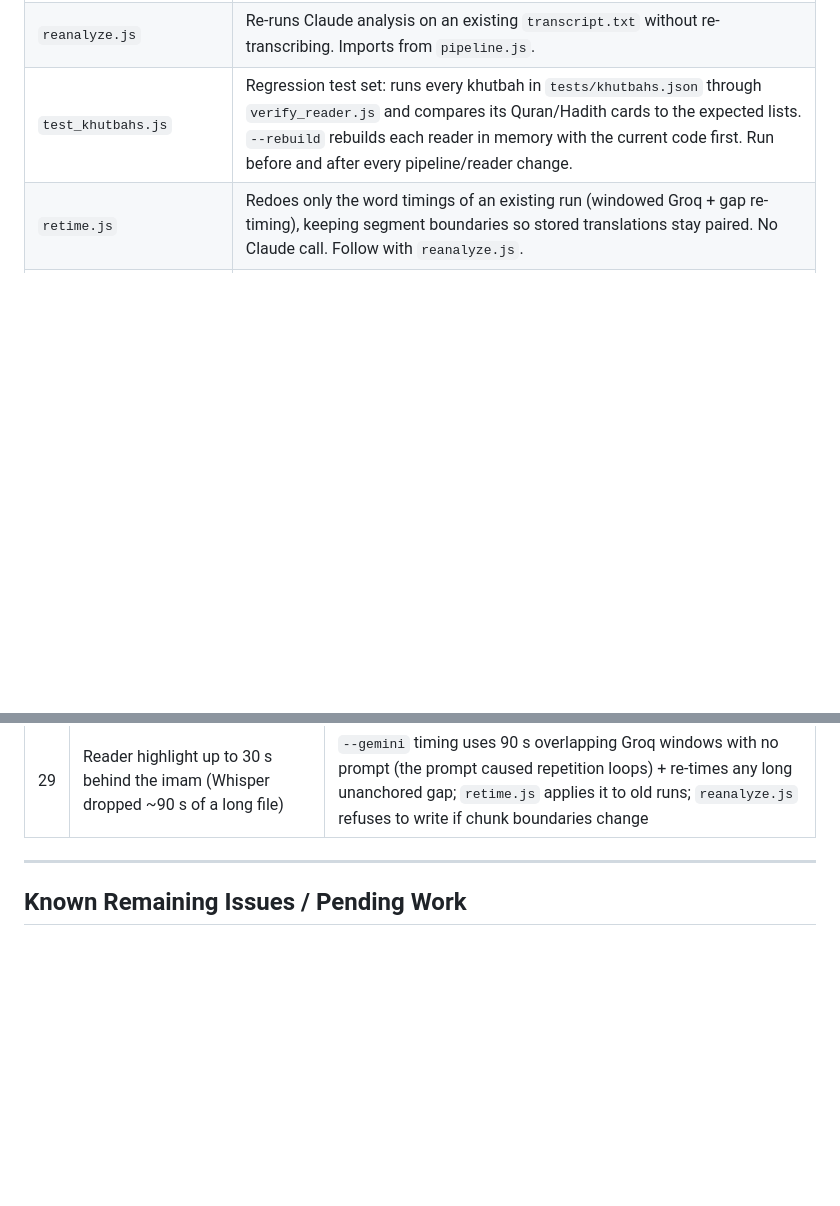
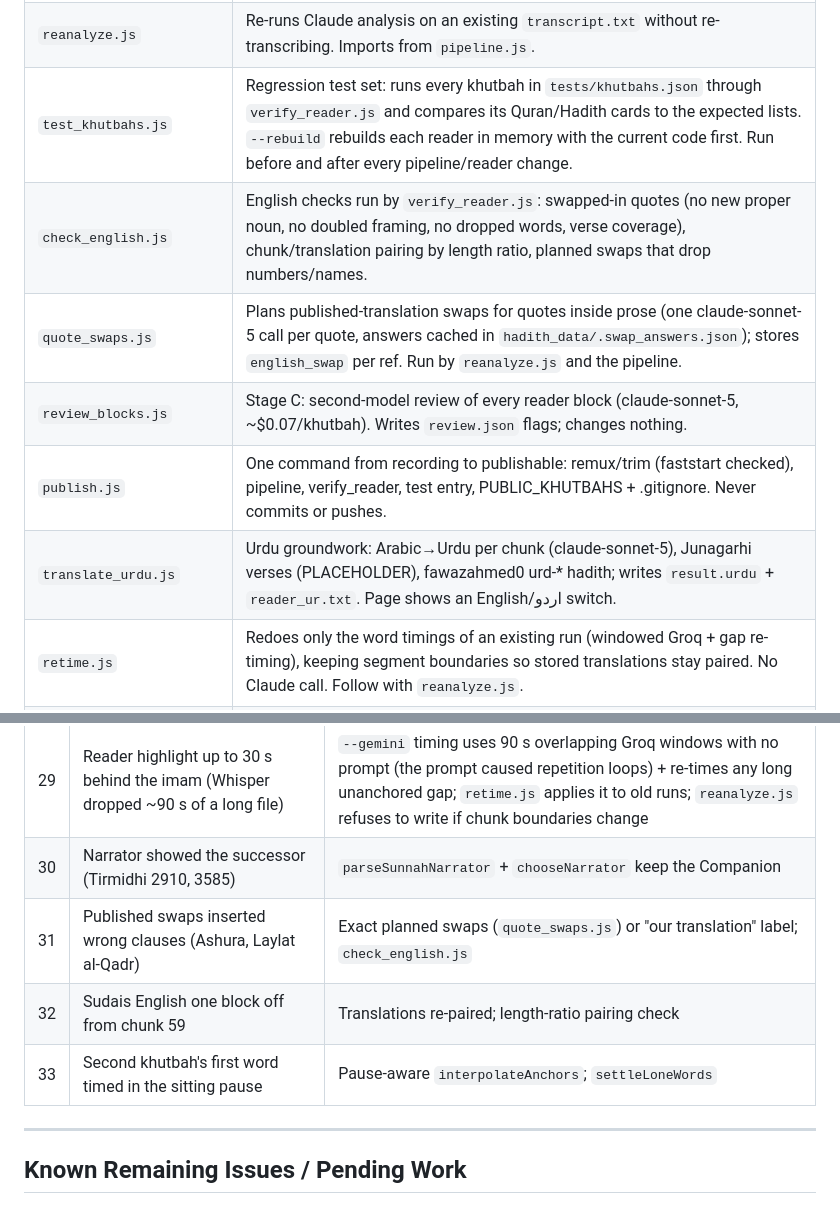
Before and after one commit to MeerHusam/khutbah-transcribe, a Markdown page: CLAUDE.md, 2 parts joined by grey strips. GitHub-like rendering; blank space fills up the shorter version.

```diff
--- a/CLAUDE.md
+++ b/CLAUDE.md
@@ -32,6 +32,11 @@ Takes an Arabic Friday Khutbah (sermon) audio file and produces:
 | `pipeline.js` | Main pipeline — transcription, Claude analysis, ref matching, output generation. Also exports all shared functions. |
 | `reanalyze.js` | Re-runs Claude analysis on an existing `transcript.txt` without re-transcribing. Imports from `pipeline.js`. |
 | `test_khutbahs.js` | Regression test set: runs every khutbah in `tests/khutbahs.json` through `verify_reader.js` and compares its Quran/Hadith cards to the expected lists. `--rebuild` rebuilds each reader in memory with the current code first. Run before and after every pipeline/reader change. |
+| `check_english.js` | English checks run by `verify_reader.js`: swapped-in quotes (no new proper noun, no doubled framing, no dropped words, verse coverage), chunk/translation pairing by length ratio, planned swaps that drop numbers/names. |
+| `quote_swaps.js` | Plans published-translation swaps for quotes inside prose (one claude-sonnet-5 call per quote, answers cached in `hadith_data/.swap_answers.json`); stores `english_swap` per ref. Run by `reanalyze.js` and the pipeline. |
+| `review_blocks.js` | Stage C: second-model review of every reader block (claude-sonnet-5, ~$0.07/khutbah). Writes `review.json` flags; changes nothing. |
+| `publish.js` | One command from recording to publishable: remux/trim (faststart checked), pipeline, verify_reader, test entry, PUBLIC_KHUTBAHS + .gitignore. Never commits or pushes. |
+| `translate_urdu.js` | Urdu groundwork: Arabic→Urdu per chunk (claude-sonnet-5), Junagarhi verses (PLACEHOLDER), fawazahmed0 urd-* hadith; writes `result.urdu` + `reader_ur.txt`. Page shows an English/اردو switch. |
 | `retime.js` | Redoes only the word timings of an existing run (windowed Groq + gap re-timing), keeping segment boundaries so stored translations stay paired. No Claude call. Follow with `reanalyze.js`. |
 | `server.js` | Express + WebSocket server. Accepts audio uploads, spawns `pipeline.js` as child process, streams progress, serves `public/`. |
 | `transcribe_local.py` | Python script for local transcription via faster-whisper or mlx-whisper. Called by `pipeline.js --local`. |
@@ -233,6 +238,10 @@ All functions except `main()` are exported for use by `reanalyze.js`.
 | 27 | Single-khutbah mode | `--single`/`--no-split` flag skips `locateSecondKhutbah` (Arafah, Eid, lectures) |
 | 28 | Phone-recorded audio won't stream (`moov` at end of file) | Remux on ingest: `ffmpeg -i in.m4a -c copy -movflags +faststart out.m4a` — see "Audio ingest" below |
 | 29 | Reader highlight up to 30 s behind the imam (Whisper dropped ~90 s of a long file) | `--gemini` timing uses 90 s overlapping Groq windows with no prompt (the prompt caused repetition loops) + re-times any long unanchored gap; `retime.js` applies it to old runs; `reanalyze.js` refuses to write if chunk boundaries change |
+| 30 | Narrator showed the successor (Tirmidhi 2910, 3585) | `parseSunnahNarrator` + `chooseNarrator` keep the Companion |
+| 31 | Published swaps inserted wrong clauses (Ashura, Laylat al-Qadr) | Exact planned swaps (`quote_swaps.js`) or "our translation" label; `check_english.js` |
+| 32 | Sudais English one block off from chunk 59 | Translations re-paired; length-ratio pairing check |
+| 33 | Second khutbah's first word timed in the sitting pause | Pause-aware `interpolateAnchors`; `settleLoneWords` |
 
 ---
 
```
Also changed, not shown: FIXES.md (+32 -0 lines).
